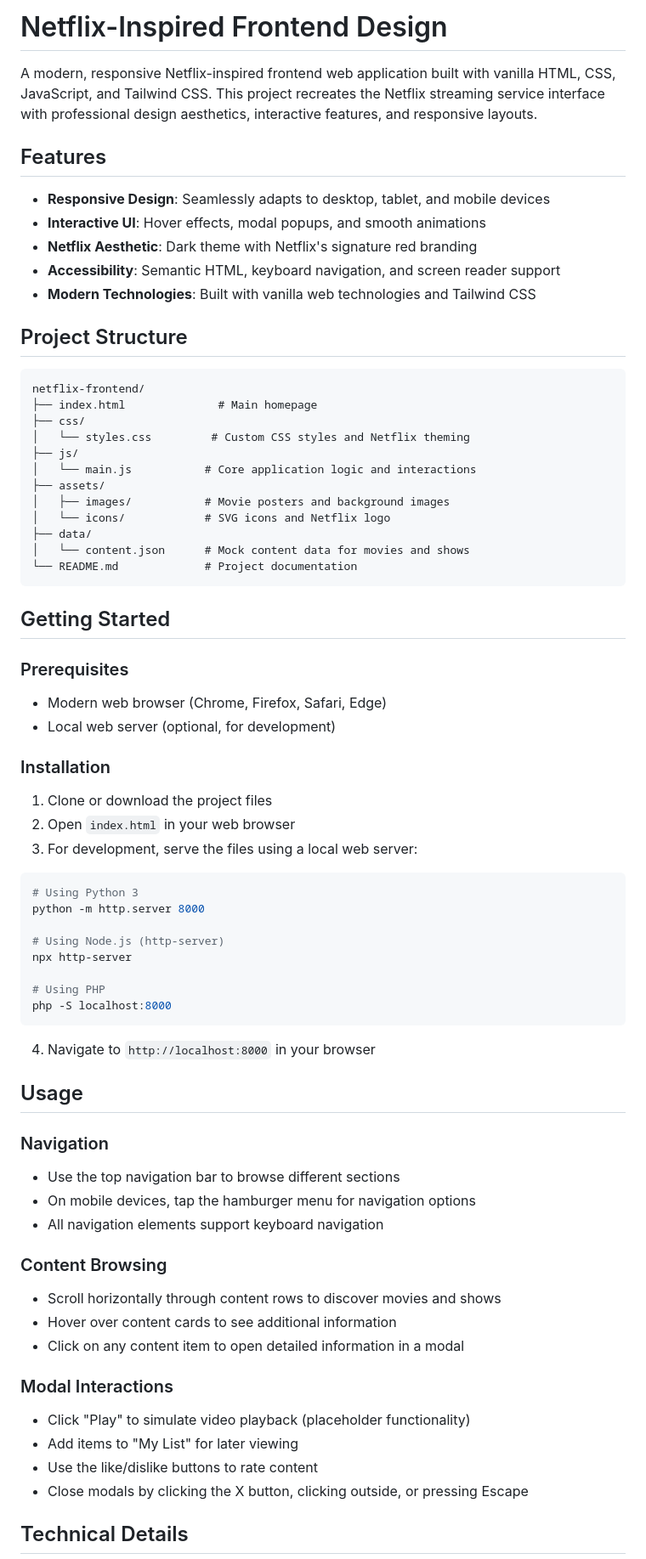
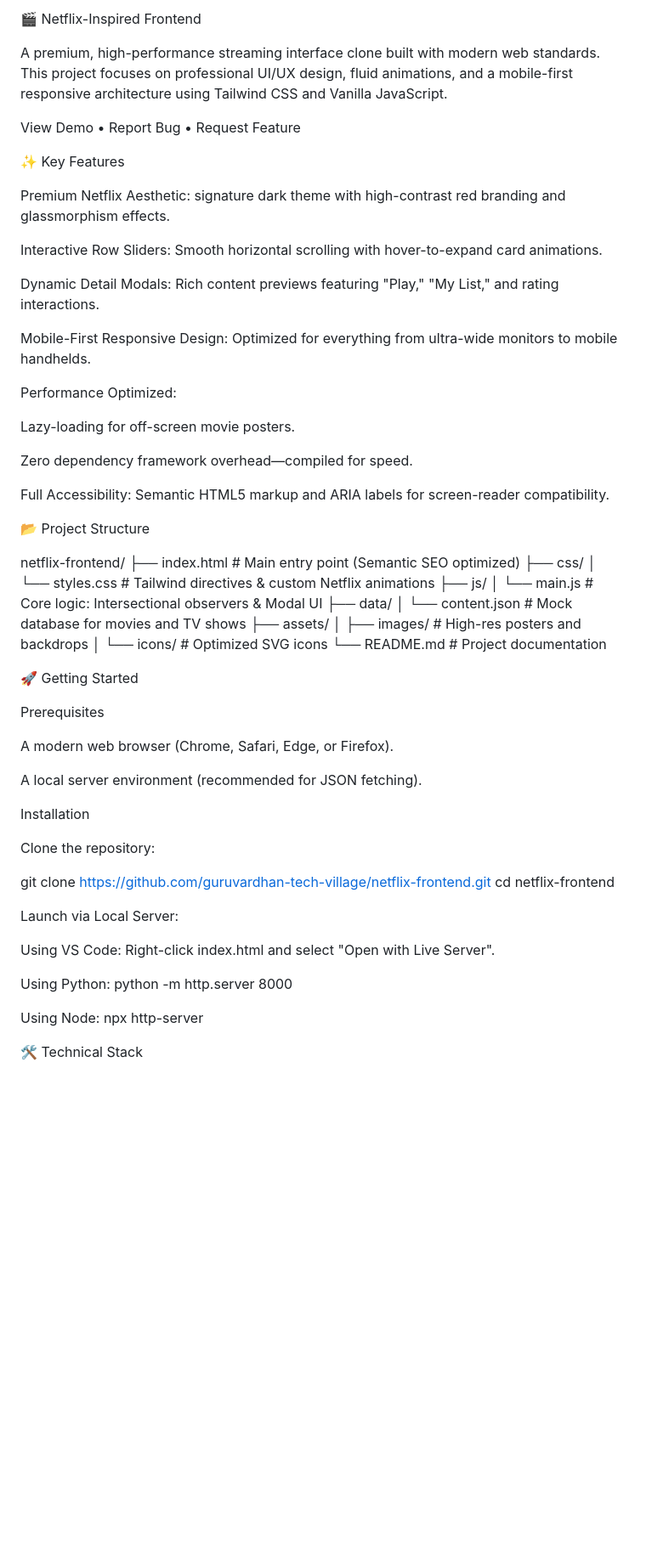
Before and after one commit to guruvardhan-tech-village/Frontend-am, a Markdown page: README.md, the part around one of its changes. Shown at 85% size. GitHub-like rendering; blank space fills up the shorter version.

````diff
--- a/README.md
+++ b/README.md
@@ -1,75 +1,66 @@
-# Netflix-Inspired Frontend Design
+🎬 Netflix-Inspired Frontend
 
-A modern, responsive Netflix-inspired frontend web application built with vanilla HTML, CSS, JavaScript, and Tailwind CSS. This project recreates the Netflix streaming service interface with professional design aesthetics, interactive features, and responsive layouts.
+A premium, high-performance streaming interface clone built with modern web standards. This project focuses on professional UI/UX design, fluid animations, and a mobile-first responsive architecture using Tailwind CSS and Vanilla JavaScript.
 
-## Features
+View Demo • Report Bug • Request Feature
 
-- **Responsive Design**: Seamlessly adapts to desktop, tablet, and mobile devices
-- **Interactive UI**: Hover effects, modal popups, and smooth animations
-- **Netflix Aesthetic**: Dark theme with Netflix's signature red branding
-- **Accessibility**: Semantic HTML, keyboard navigation, and screen reader support
-- **Modern Technologies**: Built with vanilla web technologies and Tailwind CSS
+✨ Key Features
 
-## Project Structure
+Premium Netflix Aesthetic: signature dark theme with high-contrast red branding and glassmorphism effects.
 
-```
+Interactive Row Sliders: Smooth horizontal scrolling with hover-to-expand card animations.
+
+Dynamic Detail Modals: Rich content previews featuring "Play," "My List," and rating interactions.
+
+Mobile-First Responsive Design: Optimized for everything from ultra-wide monitors to mobile handhelds.
+
+Performance Optimized:
+
+Lazy-loading for off-screen movie posters.
+
+Zero dependency framework overhead—compiled for speed.
+
+Full Accessibility: Semantic HTML5 markup and ARIA labels for screen-reader compatibility.
+
+📂 Project Structure
+
 netflix-frontend/
-├── index.html              # Main homepage
+├── index.html           # Main entry point (Semantic SEO optimized)
 ├── css/
-│   └── styles.css         # Custom CSS styles and Netflix theming
+│   └── styles.css       # Tailwind directives & custom Netflix animations
 ├── js/
-│   └── main.js           # Core application logic and interactions
+│   └── main.js          # Core logic: Intersectional observers & Modal UI
+├── data/
+│   └── content.json     # Mock database for movies and TV shows
 ├── assets/
-│   ├── images/           # Movie posters and background images
-│   └── icons/            # SVG icons and Netflix logo
-├── data/
-│   └── content.json      # Mock content data for movies and shows
-└── README.md             # Project documentation
-```
+│   ├── images/          # High-res posters and backdrops
+│   └── icons/           # Optimized SVG icons
+└── README.md            # Project documentation
 
-## Getting Started
 
-### Prerequisites
+🚀 Getting Started
 
-- Modern web browser (Chrome, Firefox, Safari, Edge)
-- Local web server (optional, for development)
+Prerequisites
 
-### Installation
+A modern web browser (Chrome, Safari, Edge, or Firefox).
 
-1. Clone or download the project files
-2. Open `index.html` in your web browser
-3. For development, serve the files using a local web server:
+A local server environment (recommended for JSON fetching).
 
-```bash
-# Using Python 3
-python -m http.server 8000
+Installation
 
-# Using Node.js (http-server)
-npx http-server
+Clone the repository:
 
-# Using PHP
-php -S localhost:8000
-```
+git clone [https://github.com/guruvardhan-tech-village/netflix-frontend.git](https://github.com/guruvardhan-tech-village/netflix-frontend.git)
+cd netflix-frontend
 
-4. Navigate to `http://localhost:8000` in your browser
 
-## Usage
+Launch via Local Server:
 
-### Navigation
-- Use the top navigation bar to browse different sections
-- On mobile devices, tap the hamburger menu for navigation options
-- All navigation elements support keyboard navigation
+Using VS Code: Right-click index.html and select "Open with Live Server".
 
-### Content Browsing
-- Scroll horizontally through content rows to discover movies and shows
-- Hover over content cards to see additional information
-- Click on any content item to open detailed information in a modal
+Using Python: python -m http.server 8000
 
-### Modal Interactions
-- Click "Play" to simulate video playback (placeholder functionality)
-- Add items to "My List" for later viewing
-- Use the like/dislike buttons to rate content
-- Close modals by clicking the X button, clicking outside, or pressing Escape
+Using Node: npx http-server
 
-## Technical Details
+🛠 Technical Stack
 
````
Also changed, not shown: other parts of README.md (+46 -81 lines).
